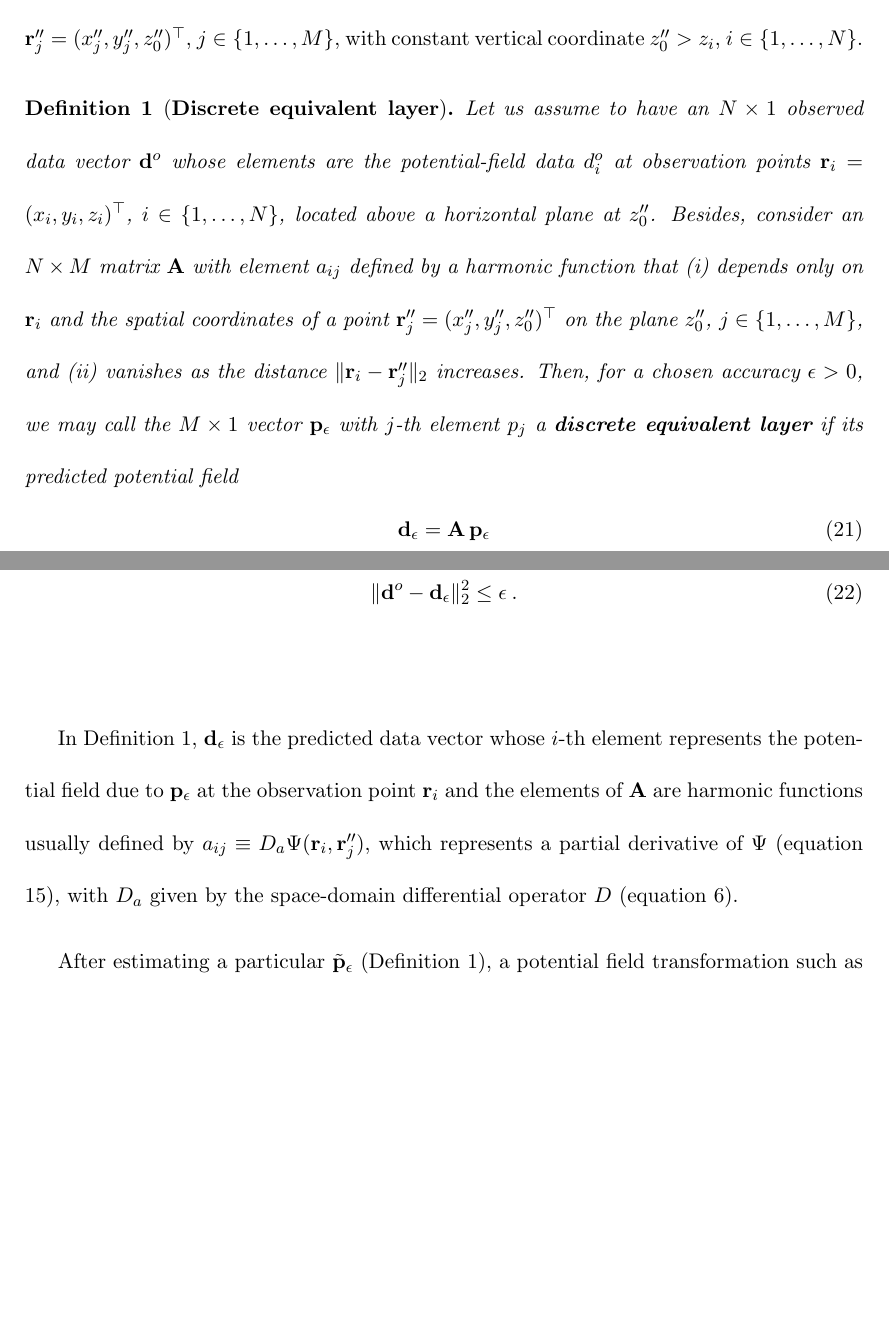
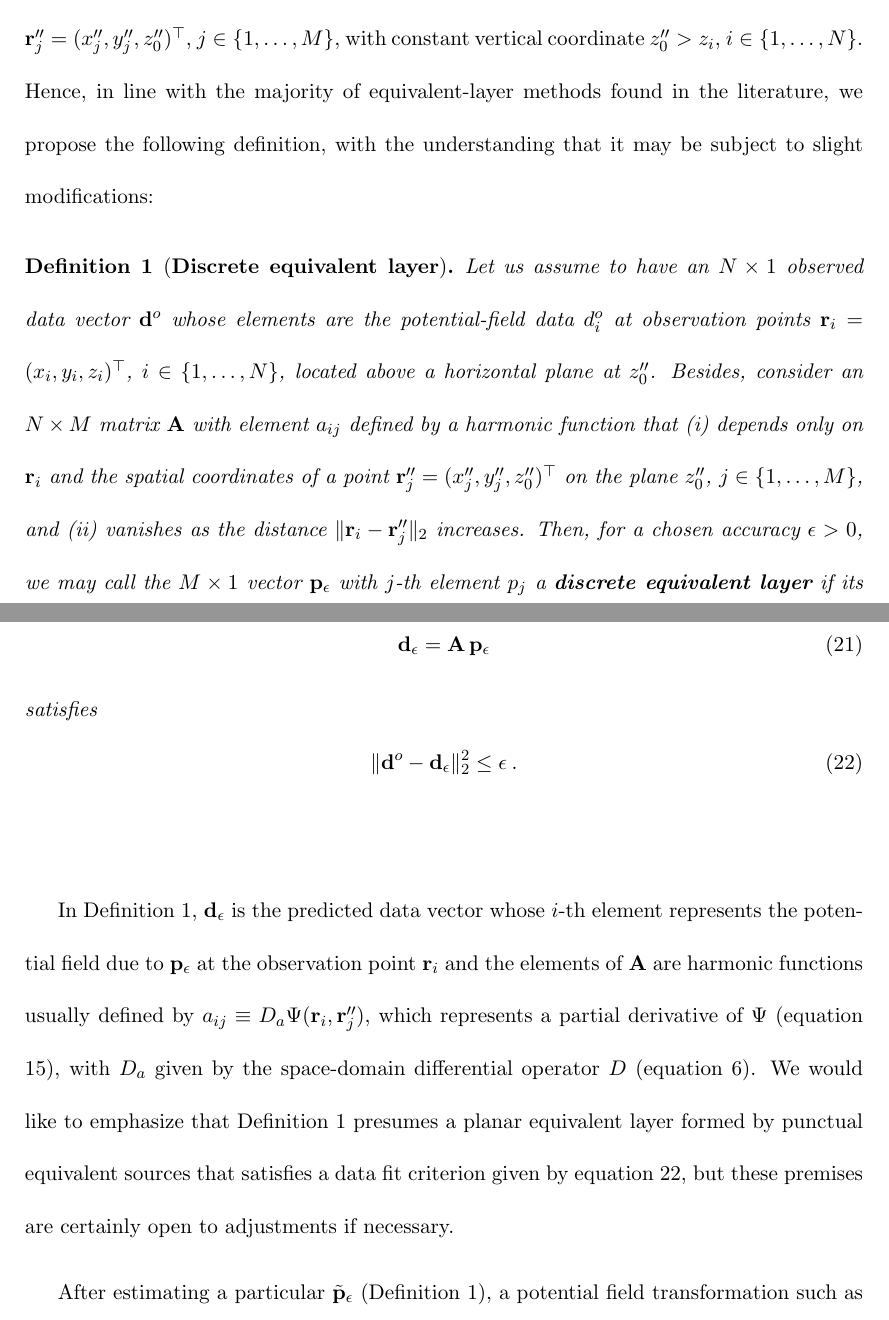
Before and after one commit to birocoles/planar-eqlayer-theory, a LaTeX document (manuscript/manuscript.tex, which reads manuscript/eqlayer_technique.tex): two parts of pages 14 and 15 of 54, joined at a grey line, cut so that both start at the same text, the shorter picture padded with empty space. Compiled offline with pdfLaTeX.

Commit message:
flexibilize the definition of discrete eqlayer

```diff
--- a/manuscript/eqlayer_technique.tex
+++ b/manuscript/eqlayer_technique.tex
@@ -17,7 +17,8 @@
 generic horizontal plane located below the potential-field data, at points
 $\mathbf{r}''_{j} = ( x''_{j} , y''_{j} , z''_{0} )^{\top}$,
 $j \in \{ 1, \dots, M \}$, with constant vertical coordinate $z''_{0} > z_{i}$, $i \in \{ 1, \dots, N \}$.
-
+Hence, in line with the majority of equivalent-layer methods found in the literature, we propose the following
+definition, with the understanding that it may be subject to slight modifications:
 \begin{definition}[\textbf{Discrete equivalent layer}]
 	Let us assume to have an $N \times 1$ observed data vector $\mathbf{d}^{o}$ whose elements
 	are the potential-field data $d^{o}_{i}$ at observation points $\mathbf{r}_{i} = ( x_{i} , y_{i} , z_{i} )^{\top}$,
@@ -39,13 +40,15 @@
 	\end{equation}
 	\label{def:discrete-eqlayer}
 \end{definition}
-
 In Definition \ref{def:discrete-eqlayer}, $\mathbf{d}_{\epsilon}$ is the predicted data vector whose
 $i$-th element represents the potential field due to $\mathbf{p}_{\epsilon}$ at the observation point $\mathbf{r}_{i}$
 and the elements of $\mathbf{A}$ are harmonic functions usually defined by
 $a_{ij} \equiv D_{a} \Psi(\mathbf{r}_{i}, \mathbf{r}''_{j})$, which represents a
 partial derivative of $\Psi$ (equation \ref{eq:Psi}), with $D_{a}$ given by the space-domain differential operator
 $D$ (equation \ref{eq:diff-operators-generic}).
+We would like to emphasize that Definition \ref{def:discrete-eqlayer} presumes a planar equivalent layer formed
+by punctual equivalent sources that satisfies a data fit criterion given by equation \ref{eq:epsilon-bound-data-discrete},
+but these premises are certainly open to adjustments if necessary.
 
 After estimating a particular $\tilde{\mathbf{p}}_{\epsilon}$ (Definition \ref{def:discrete-eqlayer}),
 a potential field transformation such as upward continuation,
```
Also changed, not shown: manuscript/manuscript.pdf.
